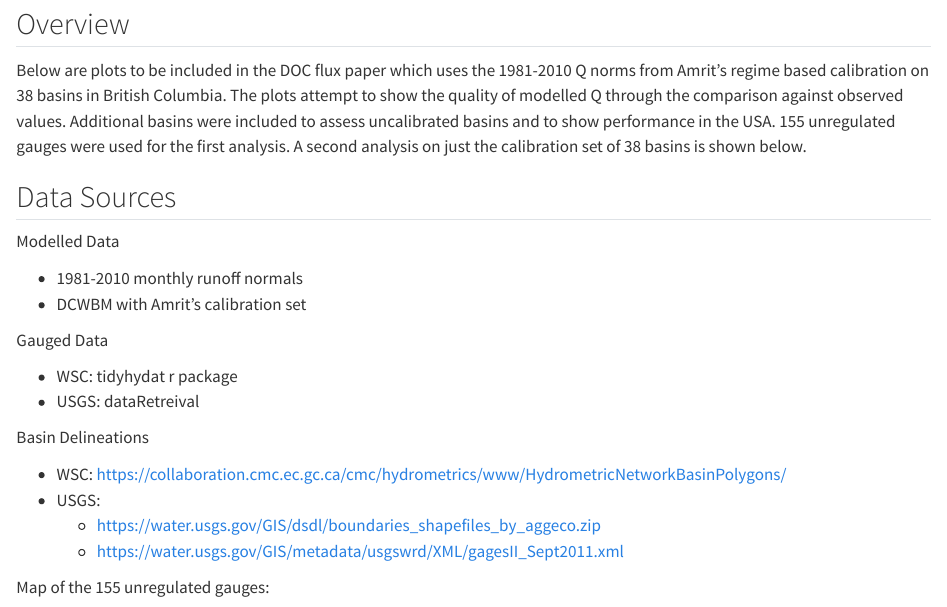
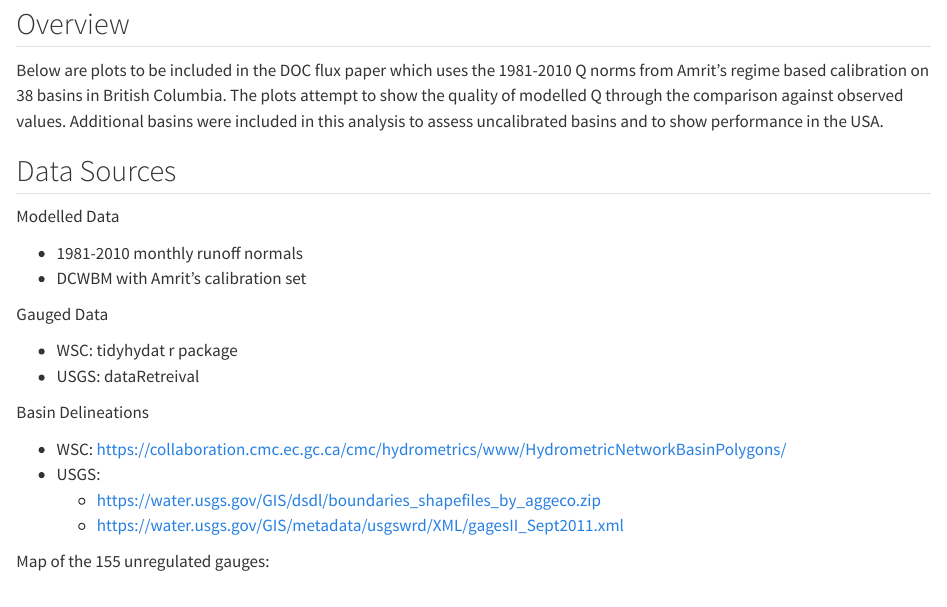
Before and after one commit to acebulsk/doc-paper, a Quarto document (doc-paper-supplement.qmd): the page in a window 1100 px wide, from 350 px down. Rendered offline with R 4.5, knitr and Pandoc in place of Quarto, with nearby package versions; some code elsewhere in the file could not run offline.

Commit message:
edit words

```diff
--- a/doc-paper-supplement.qmd
+++ b/doc-paper-supplement.qmd
@@ -210,7 +210,7 @@ ann_perc_diff <- all_annuals |>
 
 ## Overview
 
-Below are plots to be included in the DOC flux paper which uses the 1981-2010 Q norms from Amrit's regime based calibration on 38 basins in British Columbia. The plots attempt to show the quality of modelled Q through the comparison against observed values. Additional basins were included to assess uncalibrated basins and to show performance in the USA. 155 unregulated gauges were used for the first analysis. A second analysis on just the calibration set of 38 basins is shown below.
+Below are plots to be included in the DOC flux paper which uses the 1981-2010 Q norms from Amrit's regime based calibration on 38 basins in British Columbia. The plots attempt to show the quality of modelled Q through the comparison against observed values. Additional basins were included in this analysis to assess uncalibrated basins and to show performance in the USA.
 
 ## Data Sources
 
```
